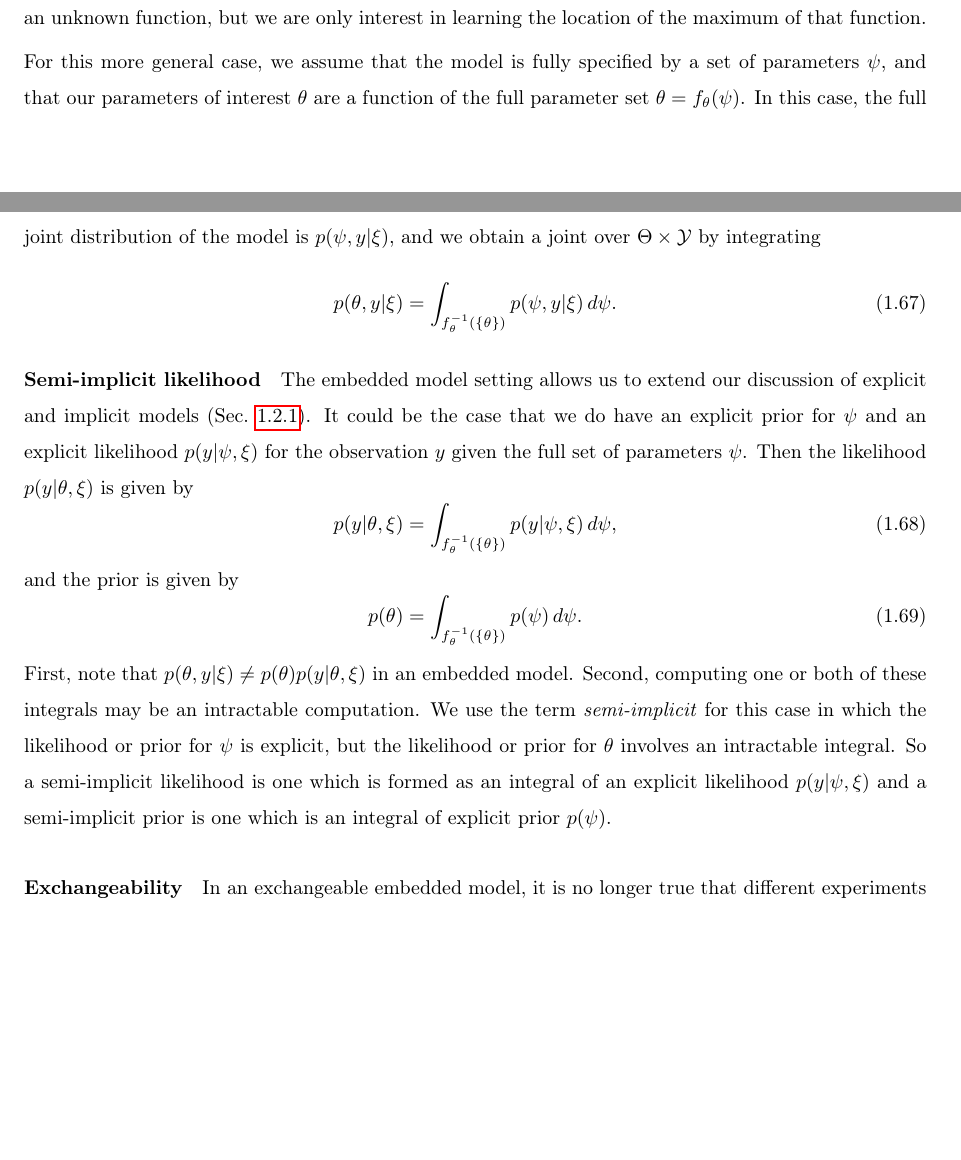
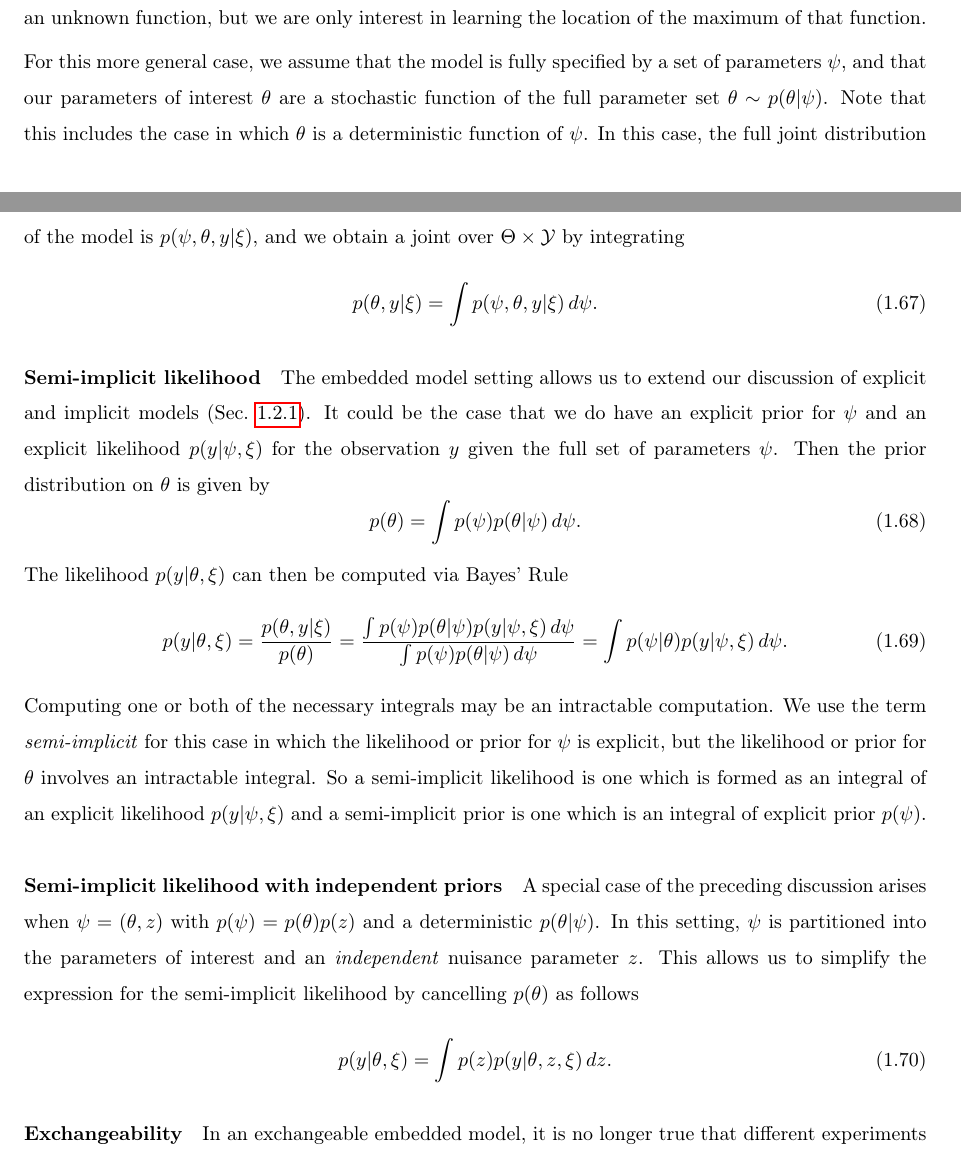
Before and after one commit to ae-foster/thesis_main, a LaTeX thesis (thesis.tex): two parts of pages 28 and 29 of 202 before the commit and two parts of pages 29 and 30 of 203 after it, joined at a grey line, cut so that both start at the same text, the shorter picture padded with empty space. Compiled offline with pdfLaTeX.

Commit message:
Fix some typos in Embedded Models

```diff
--- a/thesis.tex
+++ b/thesis.tex
@@ -1049,28 +1052,34 @@
 	Model selection \citep{vanlier2014optimal,drovandi2014sequential}, in which we are only interesting in deciding which model is correct and not interested in learning the exact model parameters, is one important example of this setting.
 	Bayesian optimisation (Sec.~\ref{sec:bo}) is also an example in which we have a probability model for an unknown function, but we are only interest in learning the location of the maximum of that function.
 
-	For this more general case, we assume that the model is fully specified by a set of parameters $\psi$, and that our parameters of interest $\theta$ are a function of the full parameter set $\theta=f_\theta(\psi)$. In this case, the full joint distribution of the model is $p(\psi,y|\xi)$, and we obtain a joint over $\Theta \times \mathcal{Y}$ by integrating
-	\begin{equation}
-	p(\theta,y|\xi) = \int_{f_\theta^{-1}(\{\theta\})} p(\psi,y|\xi)\,d\psi.
+	For this more general case, we assume that the model is fully specified by a set of parameters $\psi$, and that our parameters of interest $\theta$ are a stochastic function of the full parameter set $\theta\sim p(\theta|\psi)$. Note that this includes the case in which $\theta$ is a deterministic function of $\psi$. In this case, the full joint distribution of the model is $p(\psi,\theta,y|\xi)$, and we obtain a joint over $\Theta \times \mathcal{Y}$ by integrating
+	\begin{equation}
+	p(\theta,y|\xi) = \int p(\psi,\theta,y|\xi)\,d\psi.
 	\end{equation}
 
 	\paragraph{Semi-implicit likelihood}
 	The embedded model setting allows us to extend our discussion of explicit and implicit models (Sec.~\ref{sec:explicit_implicit}).
 	It could be the case that we do have an explicit prior for $\psi$ and an explicit likelihood $p(y|\psi,\xi)$ for the observation $y$ given the full set of parameters $\psi$.
-	Then the likelihood $p(y|\theta,\xi)$ is given by
+	Then the prior distribution on $\theta$ is given by
+	\begin{equation}
+		\label{eq:semi_implicit_prior}
+		p(\theta) = \int p(\psi)p(\theta|\psi)\,d\psi.
+	\end{equation}
+	The likelihood $p(y|\theta,\xi)$ can then be computed via Bayes' Rule
 	\begin{equation}
 	\label{eq:qoi}
-	p(y|\theta,\xi) = \int_{f_\theta^{-1}(\{\theta\})} p(y|\psi,\xi)\,d\psi,
-	\end{equation}
-	and the prior is given by
-	\begin{equation}
-	\label{eq:semi_implicit_prior}
-	p(\theta) = \int_{f_\theta^{-1}(\{\theta\})} p(\psi)\,d\psi.
-	\end{equation}
-	First, note that $p(\theta,y|\xi) \ne p(\theta)p(y|\theta,\xi)$ in an embedded model.
-	Second, computing one or both of these integrals may be an intractable computation.
+		p(y|\theta,\xi) = \frac{p(\theta,y|\xi)}{p(\theta)} = \frac{\int p(\psi)p(\theta|\psi)p(y|\psi,\xi)\,d\psi}{\int p(\psi)p(\theta|\psi)\,d\psi} = \int p(\psi|\theta)p(y|\psi,\xi)\, d\psi.
+	\end{equation}
+	Computing one or both of the necessary integrals may be an intractable computation.
 	We use the term \emph{semi-implicit} for this case in which the likelihood or prior for $\psi$ is explicit, but the likelihood or prior for $\theta$ involves an intractable integral.
 	So a semi-implicit likelihood is one which is formed as an integral of an explicit likelihood $p(y|\psi,\xi)$ and a semi-implicit prior is one which is an integral of explicit prior $p(\psi)$.
+
+	\paragraph{Semi-implicit likelihood with independent priors}
+	A special case of the preceding discussion arises when $\psi=(\theta,z)$ with $p(\psi) = p(\theta)p(z)$ and a deterministic $p(\theta|\psi)$. In this setting, $\psi$ is partitioned into the parameters of interest and an \emph{independent} nuisance parameter $z$. This allows us to simplify the expression for the semi-implicit likelihood by cancelling $p(\theta)$ as follows
+	\begin{equation}
+	\label{eq:indep_prior_semi_implicit}
+		p(y|\theta,\xi) = \int p(z)p(y|\theta,z,\xi)\, dz.
+	\end{equation}
 
 
 	\paragraph{Exchangeability}
```
Also changed, not shown: thesis.tex (4 more changed lines).
